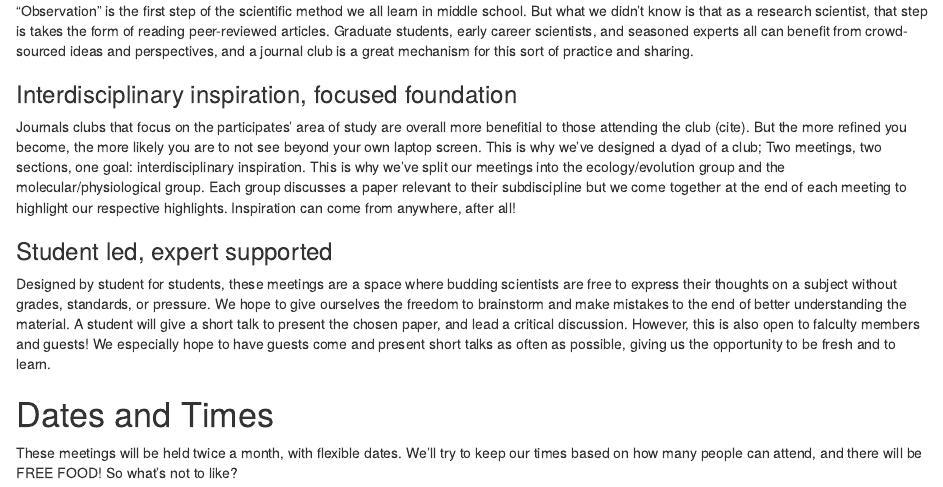
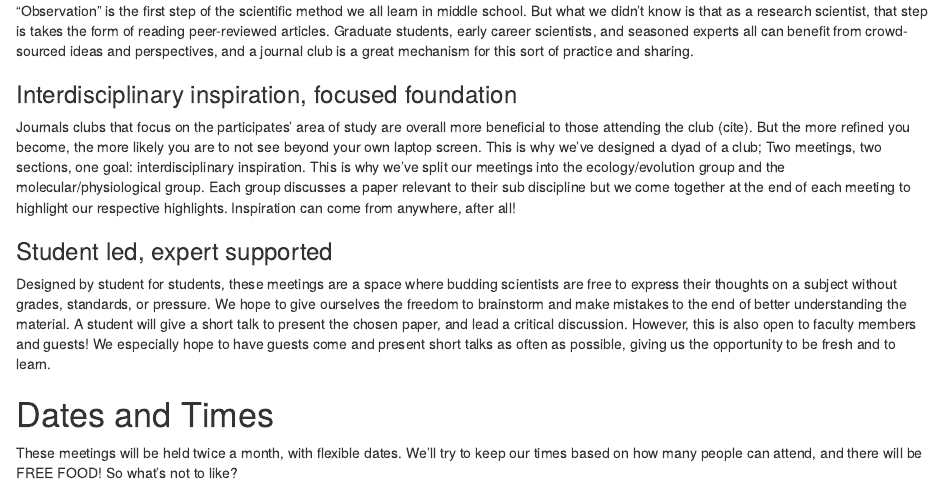
Before and after one commit to maloryowen/Bio_Journal_Club, an R Markdown document (index.Rmd): the page in a window 1100 px wide, from 790 px down. The pictures show the output file index.html that the author committed with the source, opened offline.

Commit message:
spell check

```diff
--- a/index.Rmd
+++ b/index.Rmd
@@ -10,10 +10,10 @@ output: html_document
 "Observation" is the first step of the scientific method we all learn in middle school. But what we didn't know is that as a research scientist, that step is takes the form of reading peer-reviewed articles. Graduate students, early career scientists, and seasoned experts all can benefit from crowd-sourced ideas and perspectives, and a journal club is a great mechanism for this sort of practice and sharing.
 
 ###Interdisciplinary inspiration, focused foundation
-Journals clubs that focus on the participates' area of study are overall more benefitial to those attending the club (cite). But the more refined you become, the more likely you are to not see beyond your own laptop screen. This is why we've designed a dyad of a club; Two meetings, two sections, one goal: interdisciplinary inspiration. This is why we've split our meetings into the ecology/evolution group and the molecular/physiological group. Each group discusses a paper relevant to their subdiscipline but we come together at the end of each meeting to highlight our respective highlights. Inspiration can come from anywhere, after all!
+Journals clubs that focus on the participates' area of study are overall more beneficial to those attending the club (cite). But the more refined you become, the more likely you are to not see beyond your own laptop screen. This is why we've designed a dyad of a club; Two meetings, two sections, one goal: interdisciplinary inspiration. This is why we've split our meetings into the ecology/evolution group and the molecular/physiological group. Each group discusses a paper relevant to their sub discipline but we come together at the end of each meeting to highlight our respective highlights. Inspiration can come from anywhere, after all!
 
 ###Student led, expert supported
-Designed by student for students, these meetings are a space where budding scientists are free to express their thoughts on a subject without grades, standards, or pressure. We hope to give ourselves the freedom to brainstorm and make mistakes to the end of better understanding the material. A student will give a short talk to present the chosen paper, and lead a critical discussion. However, this is also open to falculty members and guests! We especially hope to have guests come and present short talks as often as possible, giving us the opportunity to be fresh and to learn.
+Designed by student for students, these meetings are a space where budding scientists are free to express their thoughts on a subject without grades, standards, or pressure. We hope to give ourselves the freedom to brainstorm and make mistakes to the end of better understanding the material. A student will give a short talk to present the chosen paper, and lead a critical discussion. However, this is also open to faculty members and guests! We especially hope to have guests come and present short talks as often as possible, giving us the opportunity to be fresh and to learn.
 
 
 #Dates and Times
```
Also changed, not shown: index.html.
